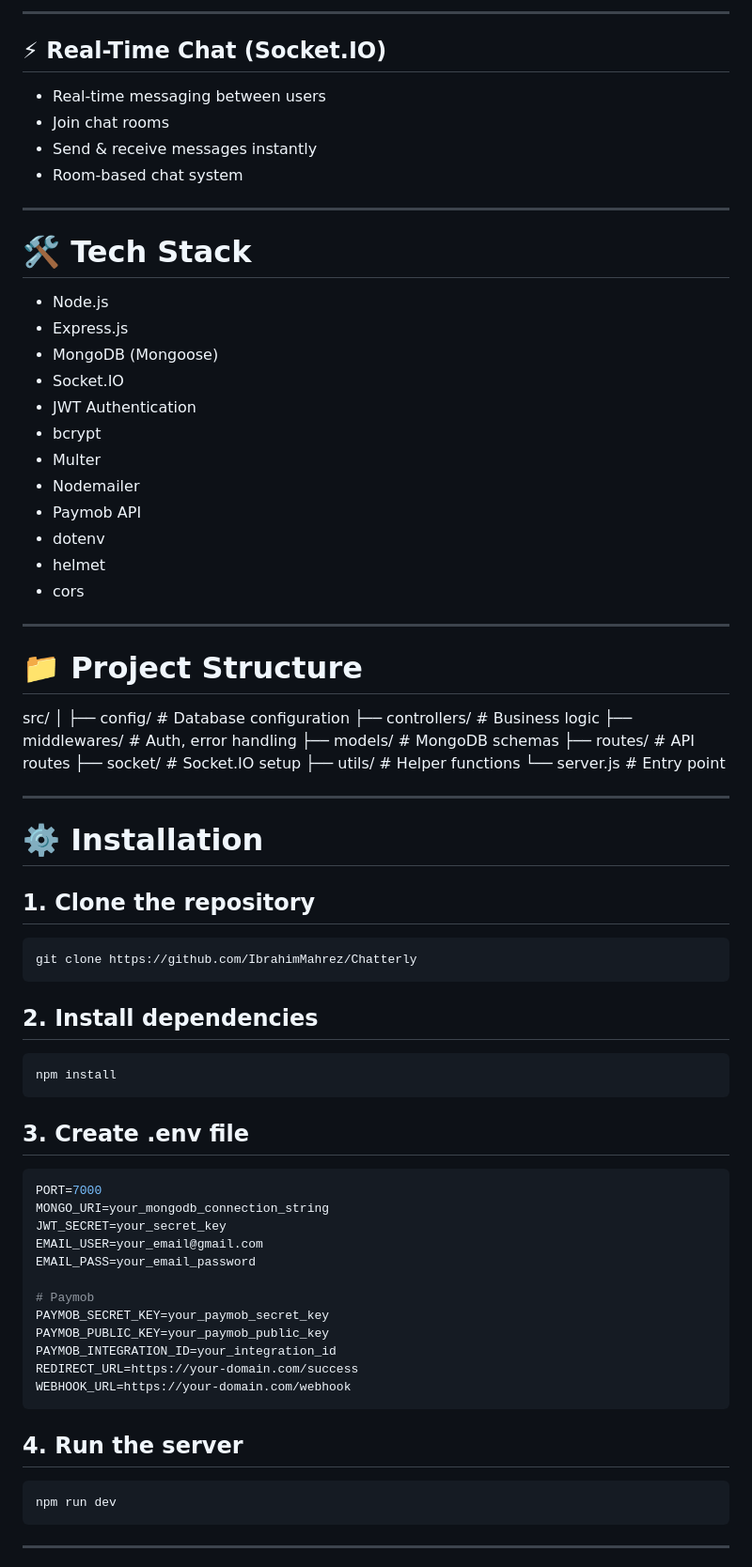
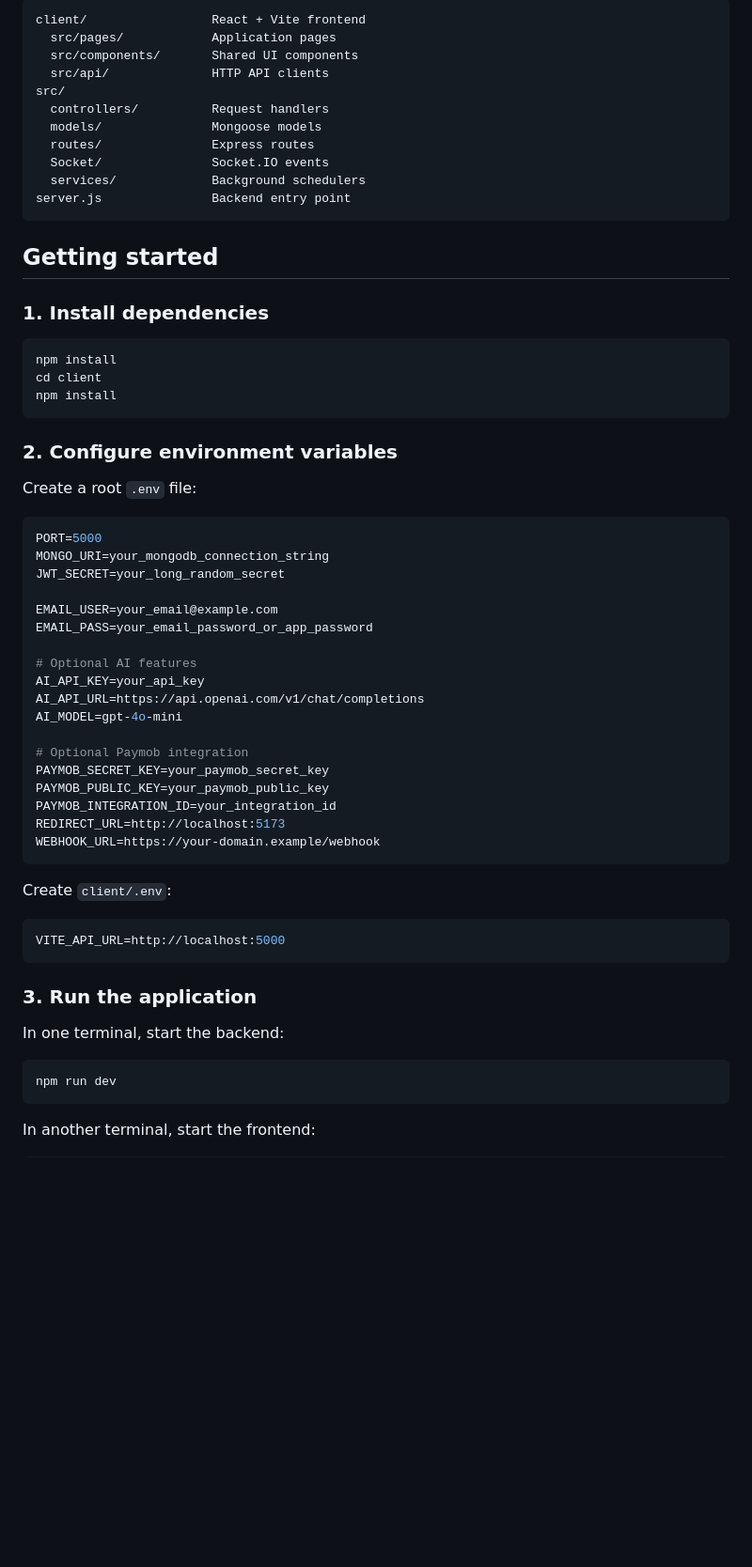
Before and after one commit to IbrahimMahrez/Chatterly, a Markdown page: README.md, the part around one of its changes. Shown at 94% size. Drawn GitHub-style; blank space fills up the shorter version.

````diff
--- a/README.md
+++ b/README.md
@@ -67,75 +30,65 @@ This project is designed for learning and portfolio purposes and demonstrates **
----
-
-## ⚡ Real-Time Chat (Socket.IO)
-- Real-time messaging between users
-- Join chat rooms
-- Send & receive messages instantly
-- Room-based chat system
-
----
-
-# 🛠️ Tech Stack
-- Node.js
-- Express.js
-- MongoDB (Mongoose)
-- Socket.IO
-- JWT Authentication
-- bcrypt
-- Multer
-- Nodemailer
-- Paymob API
-- dotenv
-- helmet
-- cors
-
----
-
-# 📁 Project Structure
+```text
+client/                 React + Vite frontend
+  src/pages/            Application pages
+  src/components/       Shared UI components
+  src/api/              HTTP API clients
 src/
-│
-├── config/          # Database configuration
-├── controllers/     # Business logic
-├── middlewares/     # Auth, error handling
-├── models/          # MongoDB schemas
-├── routes/          # API routes
-├── socket/          # Socket.IO setup
-├── utils/           # Helper functions
-└── server.js        # Entry point
-
----
-
-# ⚙️ Installation
-
-## 1. Clone the repository
-```bash
-git clone https://github.com/IbrahimMahrez/Chatterly
+  controllers/          Request handlers
+  models/               Mongoose models
+  routes/               Express routes
+  Socket/               Socket.IO events
+  services/             Background schedulers
+server.js               Backend entry point
 ```
 
-## 2. Install dependencies
+## Getting started
+
+### 1. Install dependencies
+
 ```bash
+npm install
+cd client
 npm install
 ```
 
-## 3. Create .env file
+### 2. Configure environment variables
+
+Create a root `.env` file:
+
 ```env
-PORT=7000
+PORT=5000
 MONGO_URI=your_mongodb_connection_string
-JWT_SECRET=your_secret_key
-EMAIL_USER=your_email@gmail.com
-EMAIL_PASS=your_email_password
+JWT_SECRET=your_long_random_secret
 
-# Paymob
+EMAIL_USER=your_email@example.com
+EMAIL_PASS=your_email_password_or_app_password
+
+# Optional AI features
+AI_API_KEY=your_api_key
+AI_API_URL=https://api.openai.com/v1/chat/completions
+AI_MODEL=gpt-4o-mini
+
+# Optional Paymob integration
 PAYMOB_SECRET_KEY=your_paymob_secret_key
 PAYMOB_PUBLIC_KEY=your_paymob_public_key
 PAYMOB_INTEGRATION_ID=your_integration_id
-REDIRECT_URL=https://your-domain.com/success
-WEBHOOK_URL=https://your-domain.com/webhook
+REDIRECT_URL=http://localhost:5173
+WEBHOOK_URL=https://your-domain.example/webhook
 ```
 
-## 4. Run the server
+Create `client/.env`:
+
+```env
+VITE_API_URL=http://localhost:5000
+```
+
+### 3. Run the application
+
+In one terminal, start the backend:
+
 ```bash
 npm run dev
 ```
 
----
+In another terminal, start the frontend:
 
````
Also changed, not shown: other parts of README.md (+51 -162 lines).
